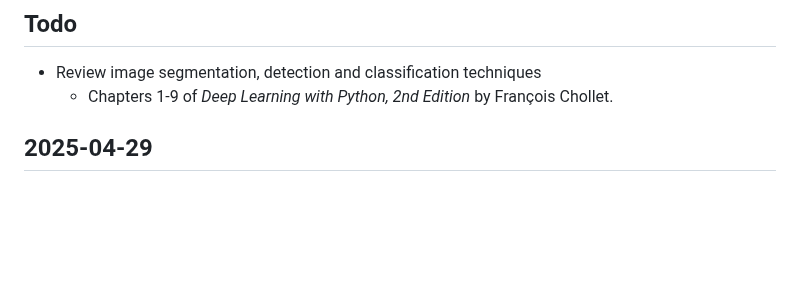
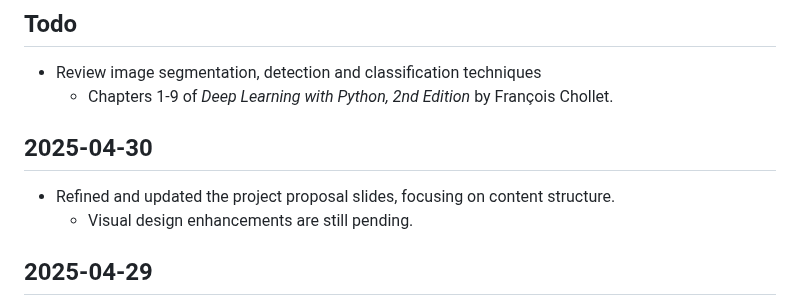
Before and after one commit to tkshfj/MMG, a Markdown page: logs/project_log.md, the part around the change. GitHub-like rendering; blank space fills up the shorter version.

Commit message:
Update logs

```diff
--- a/logs/project_log.md
+++ b/logs/project_log.md
@@ -4,6 +4,11 @@
 
 - Review image segmentation, detection and classification techniques
   - Chapters 1-9 of *Deep Learning with Python, 2nd Edition* by François Chollet.
+
+## 2025-04-30
+
+- Refined and updated the project proposal slides, focusing on content structure.
+  - Visual design enhancements are still pending.
 
 ## 2025-04-29
 
```
